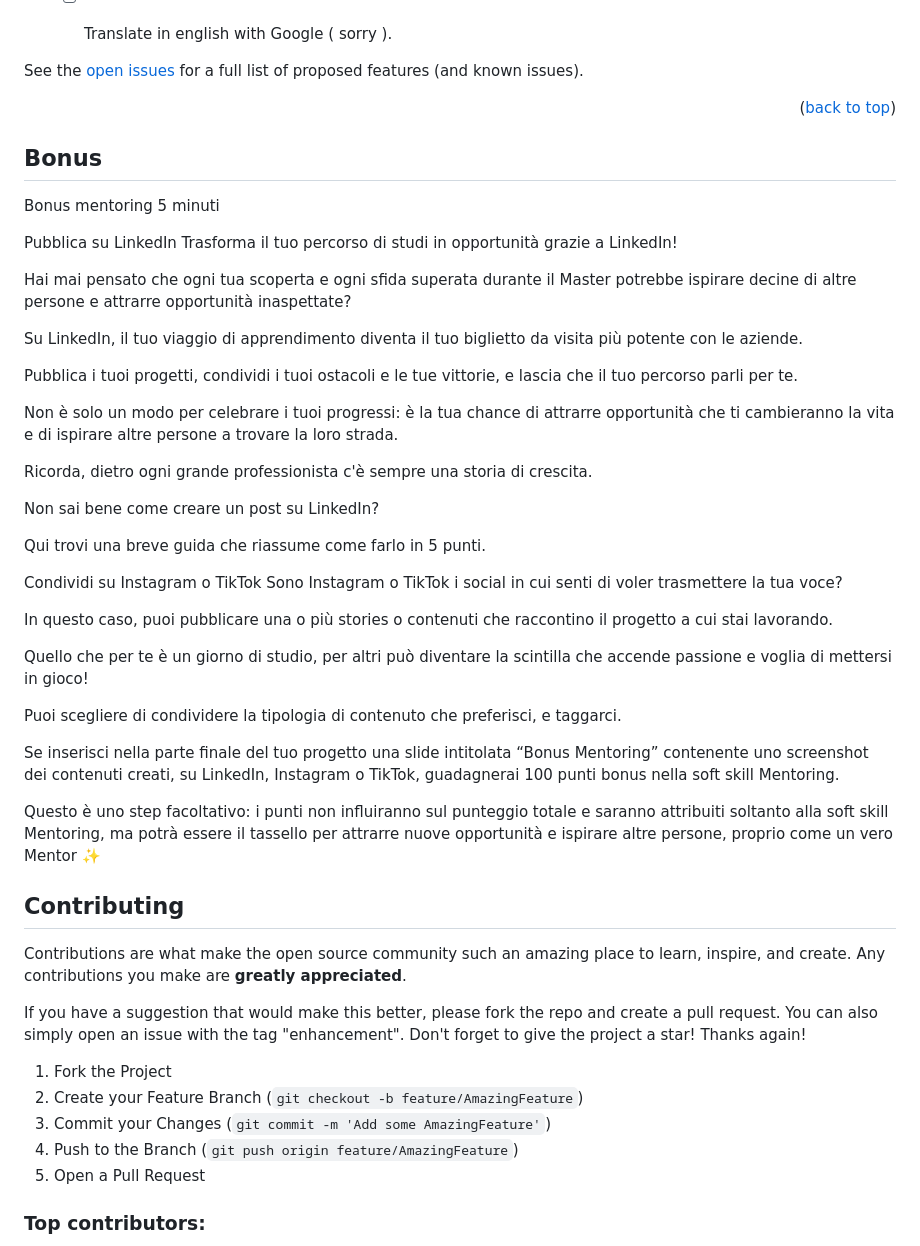
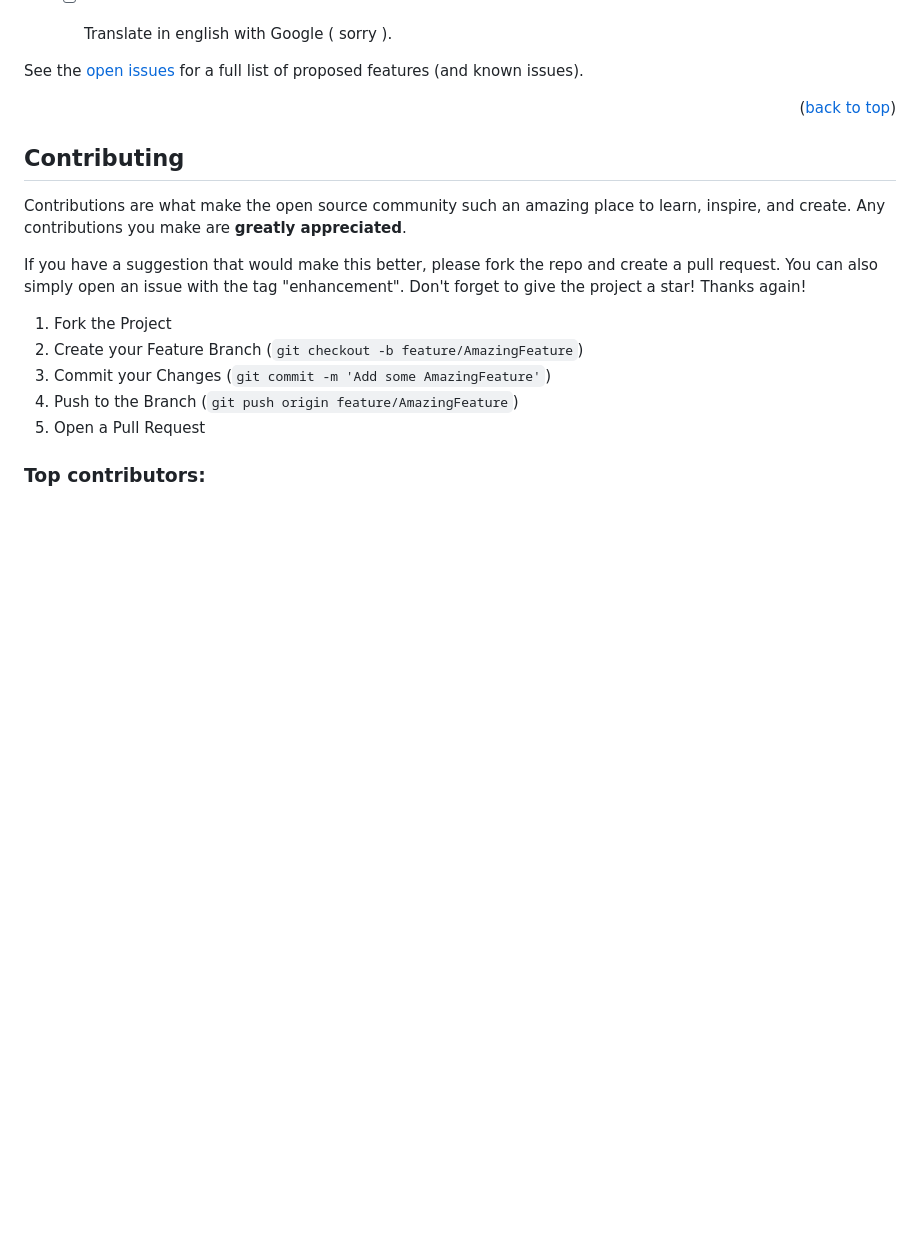
Before and after one commit to PaoloMarcolli/099-S2I-js-exam, a Markdown page: README.md, the part around the change printed below. Drawn GitHub-style; blank space fills up the shorter version.

```diff
--- a/README.md
+++ b/README.md
@@ -254,42 +235,6 @@ See the [open issues](https://github.com/othneildrew/Best-README-Template/issues
 
 <!-- BONUS MENTORING -->
 
-## Bonus
-
-Bonus mentoring
- 5 minuti
-
-Pubblica su LinkedIn
-Trasforma il tuo percorso di studi in opportunità grazie a LinkedIn!
-
-Hai mai pensato che ogni tua scoperta e ogni sfida superata durante il Master potrebbe ispirare decine di altre persone e attrarre opportunità inaspettate?
-
-Su LinkedIn, il tuo viaggio di apprendimento diventa il tuo biglietto da visita più potente con le aziende.
-
-Pubblica i tuoi progetti, condividi i tuoi ostacoli e le tue vittorie, e lascia che il tuo percorso parli per te.
-
-Non è solo un modo per celebrare i tuoi progressi: è la tua chance di attrarre opportunità che ti cambieranno la vita e di ispirare altre persone a trovare la loro strada.
-
-Ricorda, dietro ogni grande professionista c'è sempre una storia di crescita.
-
-Non sai bene come creare un post su LinkedIn?
-
-Qui trovi una breve guida che riassume come farlo in 5 punti.
-
-Condividi su Instagram o TikTok
-Sono Instagram o TikTok i social in cui senti di voler trasmettere la tua voce?
-
-In questo caso, puoi pubblicare una o più stories o contenuti che raccontino il progetto a cui stai lavorando.
-
-Quello che per te è un giorno di studio, per altri può diventare la scintilla che accende passione e voglia di mettersi in gioco!
-
-Puoi scegliere di condividere la tipologia di contenuto che preferisci, e taggarci.
-
-Se inserisci nella parte finale del tuo progetto una slide intitolata “Bonus Mentoring” contenente uno screenshot dei contenuti creati, su LinkedIn, Instagram o TikTok, guadagnerai 100 punti bonus nella soft skill Mentoring.
-
-Questo è uno step facoltativo: i punti non influiranno sul punteggio totale e saranno attribuiti soltanto alla soft skill Mentoring, ma potrà essere il tassello per attrarre nuove opportunità e ispirare altre persone, proprio come un vero Mentor ✨
-
-<!-- CONTRIBUTING -->
 
 ## Contributing
 
```
Also changed, not shown: other parts of README.md (+11 -37 lines).
